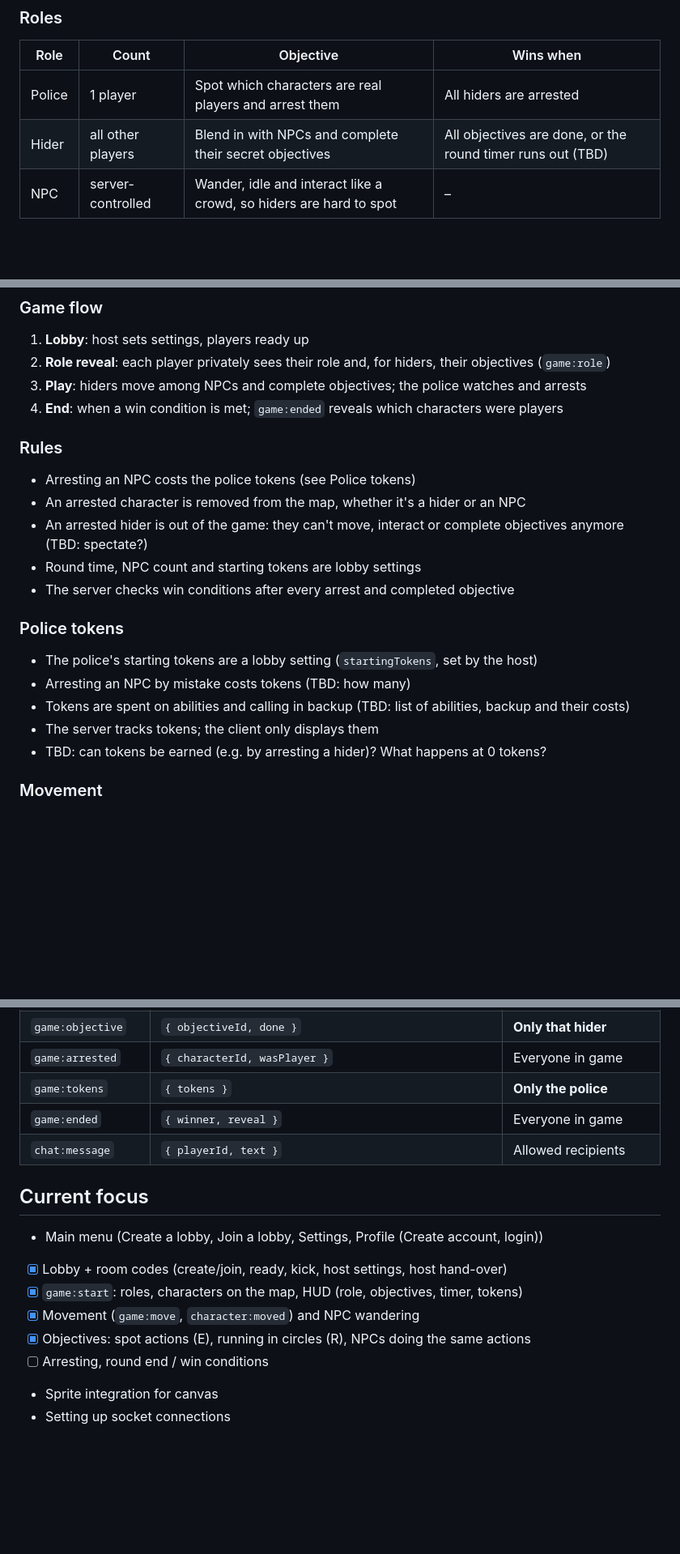
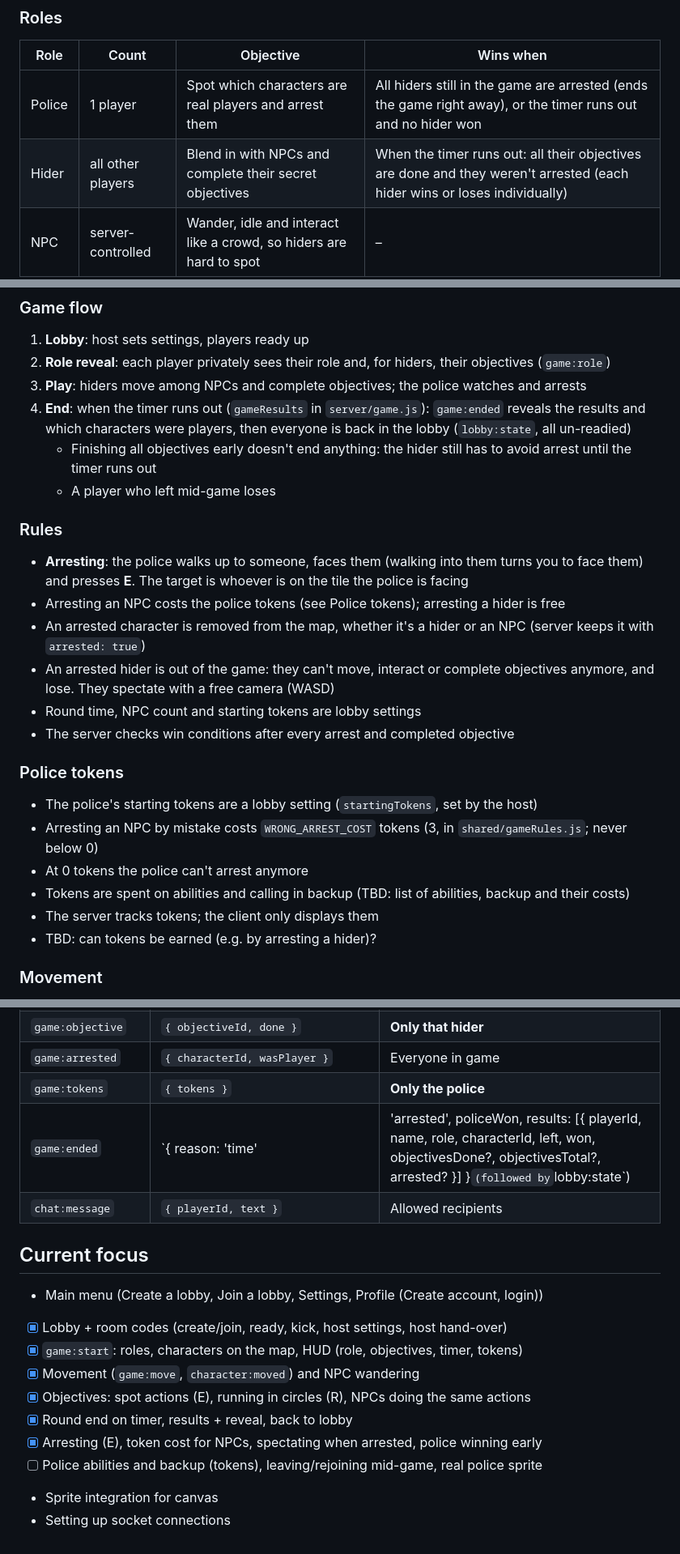
Before and after one commit to AdmiralKeso/AmongTheCrowd, a Markdown page: AGENTS.md, 3 parts joined by grey strips. Shown at 81% size. GitHub-like rendering; blank space fills up the shorter version.

Commit message:
Document round end, win conditions and arrests in AGENTS.md
Co-Authored-By: Claude Opus 5.5 <noreply@anthropic.com>

```diff
--- a/AGENTS.md
+++ b/AGENTS.md
@@ -34,8 +34,8 @@ Hide-in-the-crowd game. One player is the **Police**; all other players are **Hi
 ### Roles
 | Role | Count | Objective | Wins when |
 |---|---|---|---|
-| Police | 1 player | Spot which characters are real players and arrest them | All hiders are arrested |
-| Hider | all other players | Blend in with NPCs and complete their secret objectives | All objectives are done, or the round timer runs out (TBD) |
+| Police | 1 player | Spot which characters are real players and arrest them | All hiders still in the game are arrested (ends the game right away), or the timer runs out and no hider won |
+| Hider | all other players | Blend in with NPCs and complete their secret objectives | When the timer runs out: all their objectives are done and they weren't arrested (each hider wins or loses individually) |
 | NPC | server-controlled | Wander, idle and interact like a crowd, so hiders are hard to spot | – |
 
 ### Objectives (hiders)
@@ -52,21 +52,25 @@ Hide-in-the-crowd game. One player is the **Police**; all other players are **Hi
 1. **Lobby**: host sets settings, players ready up
 2. **Role reveal**: each player privately sees their role and, for hiders, their objectives (`game:role`)
 3. **Play**: hiders move among NPCs and complete objectives; the police watches and arrests
-4. **End**: when a win condition is met; `game:ended` reveals which characters were players
+4. **End**: when the timer runs out (`gameResults` in `server/game.js`): `game:ended` reveals the results and which characters were players, then everyone is back in the lobby (`lobby:state`, all un-readied)
+   - Finishing all objectives early doesn't end anything: the hider still has to avoid arrest until the timer runs out
+   - A player who left mid-game loses
 
 ### Rules
-- Arresting an NPC costs the police tokens (see Police tokens)
-- An arrested character is removed from the map, whether it's a hider or an NPC
-- An arrested hider is out of the game: they can't move, interact or complete objectives anymore (TBD: spectate?)
+- **Arresting**: the police walks up to someone, faces them (walking into them turns you to face them) and presses **E**. The target is whoever is on the tile the police is facing
+- Arresting an NPC costs the police tokens (see Police tokens); arresting a hider is free
+- An arrested character is removed from the map, whether it's a hider or an NPC (server keeps it with `arrested: true`)
+- An arrested hider is out of the game: they can't move, interact or complete objectives anymore, and lose. They spectate with a free camera (WASD)
 - Round time, NPC count and starting tokens are lobby settings
 - The server checks win conditions after every arrest and completed objective
 
 ### Police tokens
 - The police's starting tokens are a lobby setting (`startingTokens`, set by the host)
-- Arresting an NPC by mistake costs tokens (TBD: how many)
+- Arresting an NPC by mistake costs `WRONG_ARREST_COST` tokens (3, in `shared/gameRules.js`; never below 0)
+- At 0 tokens the police can't arrest anymore
 - Tokens are spent on abilities and calling in backup (TBD: list of abilities, backup and their costs)
 - The server tracks tokens; the client only displays them
-- TBD: can tokens be earned (e.g. by arresting a hider)? What happens at 0 tokens?
+- TBD: can tokens be earned (e.g. by arresting a hider)?
 
 ### Movement
 - Everyone (police, hiders, NPCs) moves one tile at a time, 4 directions, 250 ms per tile (`STEP_TICKS` × `TICK_MS` in `server/simulation.js`)
@@ -173,7 +177,7 @@ Client → server requests use Socket.IO acknowledgements: `callback({ ok: true,
 | `game:objective` | `{ objectiveId, done }` | **Only that hider** |
 | `game:arrested` | `{ characterId, wasPlayer }` | Everyone in game |
 | `game:tokens` | `{ tokens }` | **Only the police** |
-| `game:ended` | `{ winner, reveal }` | Everyone in game |
+| `game:ended` | `{ reason: 'time' | 'arrested', policeWon, results: [{ playerId, name, role, characterId, left, won, objectivesDone?, objectivesTotal?, arrested? }] }` (followed by `lobby:state`) | Everyone in game |
 | `chat:message` | `{ playerId, text }` | Allowed recipients |
 
 ## Current focus
@@ -182,6 +186,8 @@ Client → server requests use Socket.IO acknowledgements: `callback({ ok: true,
 - [x] `game:start`: roles, characters on the map, HUD (role, objectives, timer, tokens)
 - [x] Movement (`game:move`, `character:moved`) and NPC wandering
 - [x] Objectives: spot actions (E), running in circles (R), NPCs doing the same actions
-- [ ] Arresting, round end / win conditions
+- [x] Round end on timer, results + reveal, back to lobby
+- [x] Arresting (E), token cost for NPCs, spectating when arrested, police winning early
+- [ ] Police abilities and backup (tokens), leaving/rejoining mid-game, real police sprite
 - Sprite integration for canvas
 - Setting up socket connections
```
Also changed, not shown: other parts of AGENTS.md (+1 -1 lines).
